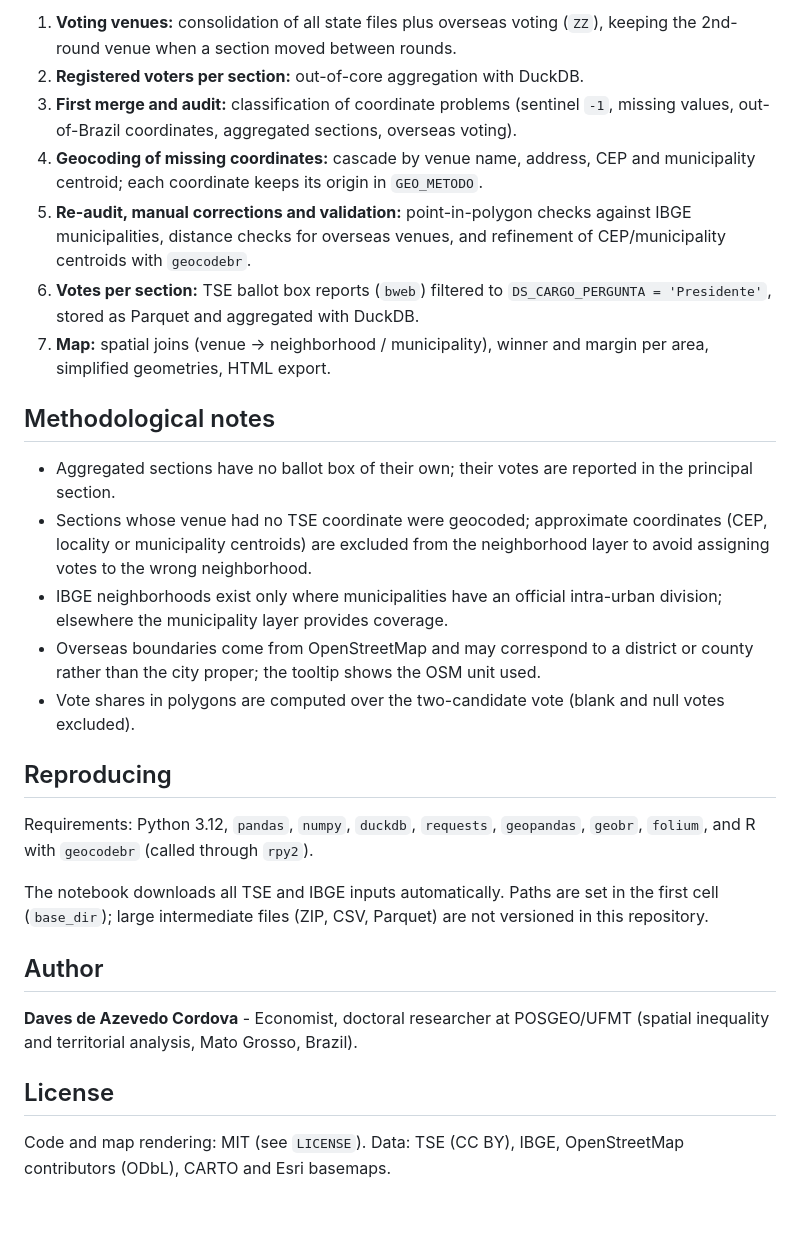
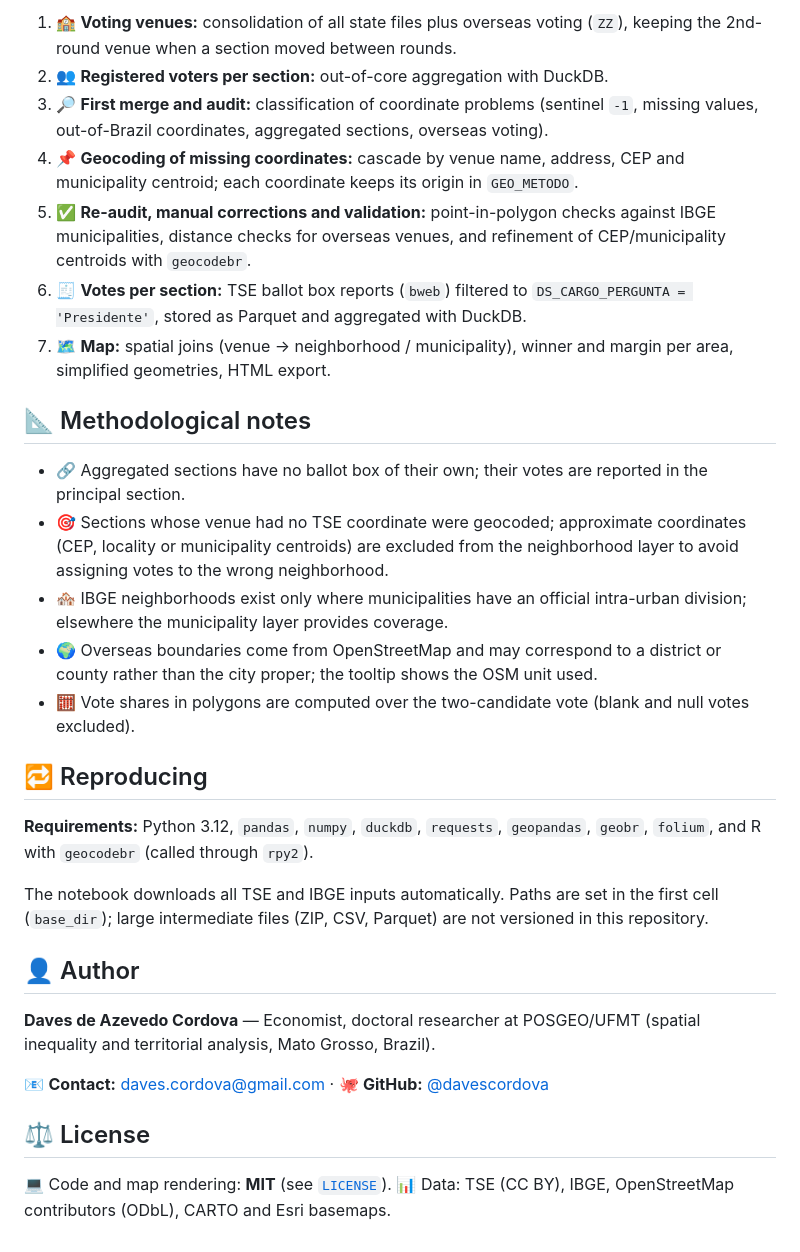
Before and after one commit to davescordova/geografia-do-voto-2026, a Markdown page: README.md, the part around one of its changes. Rendered like a GitHub page; blank space fills up the shorter version.

Commit message:
README: add badges, icons and contact

```diff
--- a/README.md
+++ b/README.md
@@ -37,30 +52,33 @@ Colors: Lula in red, the other contender in blue, ties in gray. Fill intensity g
 
-1. **Voting venues:** consolidation of all state files plus overseas voting (`ZZ`), keeping the 2nd-round venue when a section moved between rounds.
-2. **Registered voters per section:** out-of-core aggregation with DuckDB.
-3. **First merge and audit:** classification of coordinate problems (sentinel `-1`, missing values, out-of-Brazil coordinates, aggregated sections, overseas voting).
-4. **Geocoding of missing coordinates:** cascade by venue name, address, CEP and municipality centroid; each coordinate keeps its origin in `GEO_METODO`.
-5. **Re-audit, manual corrections and validation:** point-in-polygon checks against IBGE municipalities, distance checks for overseas venues, and refinement of CEP/municipality centroids with `geocodebr`.
-6. **Votes per section:** TSE ballot box reports (`bweb`) filtered to `DS_CARGO_PERGUNTA = 'Presidente'`, stored as Parquet and aggregated with DuckDB.
-7. **Map:** spatial joins (venue → neighborhood / municipality), winner and margin per area, simplified geometries, HTML export.
+1. 🏫 **Voting venues:** consolidation of all state files plus overseas voting (`ZZ`), keeping the 2nd-round venue when a section moved between rounds.
+2. 👥 **Registered voters per section:** out-of-core aggregation with DuckDB.
+3. 🔎 **First merge and audit:** classification of coordinate problems (sentinel `-1`, missing values, out-of-Brazil coordinates, aggregated sections, overseas voting).
+4. 📌 **Geocoding of missing coordinates:** cascade by venue name, address, CEP and municipality centroid; each coordinate keeps its origin in `GEO_METODO`.
+5. ✅ **Re-audit, manual corrections and validation:** point-in-polygon checks against IBGE municipalities, distance checks for overseas venues, and refinement of CEP/municipality centroids with `geocodebr`.
+6. 🧾 **Votes per section:** TSE ballot box reports (`bweb`) filtered to `DS_CARGO_PERGUNTA = 'Presidente'`, stored as Parquet and aggregated with DuckDB.
+7. 🗺️ **Map:** spatial joins (venue → neighborhood / municipality), winner and margin per area, simplified geometries, HTML export.
 
-## Methodological notes
+## 📐 Methodological notes
 
-- Aggregated sections have no ballot box of their own; their votes are reported in the principal section.
-- Sections whose venue had no TSE coordinate were geocoded; approximate coordinates (CEP, locality or municipality centroids) are excluded from the neighborhood layer to avoid assigning votes to the wrong neighborhood.
-- IBGE neighborhoods exist only where municipalities have an official intra-urban division; elsewhere the municipality layer provides coverage.
-- Overseas boundaries come from OpenStreetMap and may correspond to a district or county rather than the city proper; the tooltip shows the OSM unit used.
-- Vote shares in polygons are computed over the two-candidate vote (blank and null votes excluded).
+- 🔗 Aggregated sections have no ballot box of their own; their votes are reported in the principal section.
+- 🎯 Sections whose venue had no TSE coordinate were geocoded; approximate coordinates (CEP, locality or municipality centroids) are excluded from the neighborhood layer to avoid assigning votes to the wrong neighborhood.
+- 🏘️ IBGE neighborhoods exist only where municipalities have an official intra-urban division; elsewhere the municipality layer provides coverage.
+- 🌍 Overseas boundaries come from OpenStreetMap and may correspond to a district or county rather than the city proper; the tooltip shows the OSM unit used.
+- 🧮 Vote shares in polygons are computed over the two-candidate vote (blank and null votes excluded).
 
-## Reproducing
+## 🔁 Reproducing
 
-Requirements: Python 3.12, `pandas`, `numpy`, `duckdb`, `requests`, `geopandas`, `geobr`, `folium`, and R with `geocodebr` (called through `rpy2`).
+**Requirements:** Python 3.12, `pandas`, `numpy`, `duckdb`, `requests`, `geopandas`, `geobr`, `folium`, and R with `geocodebr` (called through `rpy2`).
 
 The notebook downloads all TSE and IBGE inputs automatically. Paths are set in the first cell (`base_dir`); large intermediate files (ZIP, CSV, Parquet) are not versioned in this repository.
 
-## Author
+## 👤 Author
 
-**Daves de Azevedo Cordova** - Economist, doctoral researcher at POSGEO/UFMT (spatial inequality and territorial analysis, Mato Grosso, Brazil).
+**Daves de Azevedo Cordova** — Economist, doctoral researcher at POSGEO/UFMT (spatial inequality and territorial analysis, Mato Grosso, Brazil).
 
-## License
+📧 **Contact:** [daves.cordova@gmail.com](mailto:daves.cordova@gmail.com) · 🐙 **GitHub:** [@davescordova](https://github.com/davescordova)
 
-Code and map rendering: MIT (see `LICENSE`). Data: TSE (CC BY), IBGE, OpenStreetMap contributors (ODbL), CARTO and Esri basemaps.
+## ⚖️ License
+
+💻 Code and map rendering: **MIT** (see [`LICENSE`](LICENSE)).
+📊 Data: TSE (CC BY), IBGE, OpenStreetMap contributors (ODbL), CARTO and Esri basemaps.
```
Also changed, not shown: other parts of README.md (+36 -21 lines).
